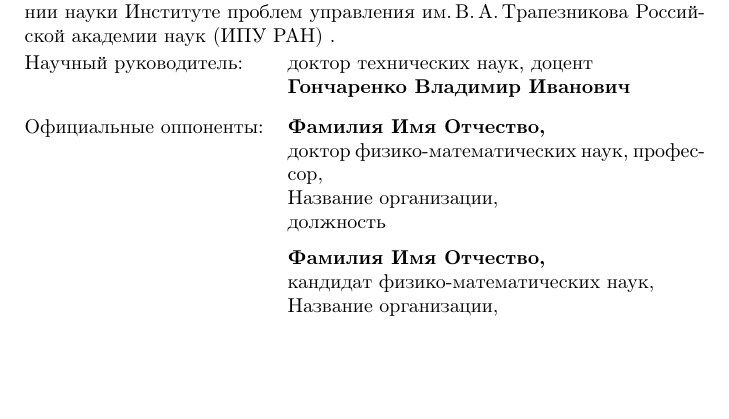
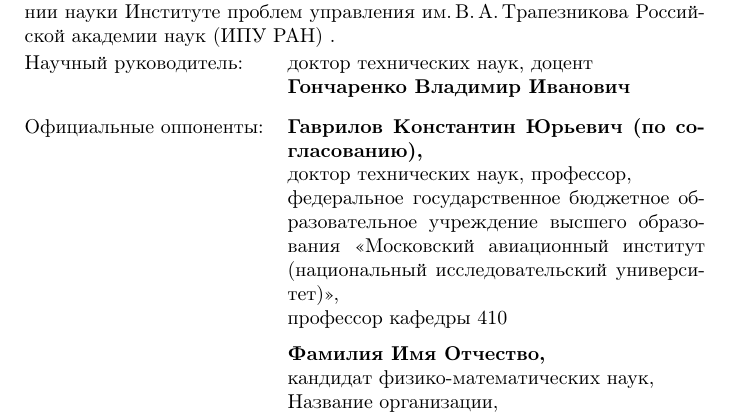
Before and after one commit to kn-ru/latex-autoreferat-template, a LaTeX book (autoreferat.tex, which reads Synopsis/data.tex): part of page 2 of 33, cut so that both start at the same text, the shorter picture padded with empty space. Compiled offline with pdfLaTeX.

Commit message:
Synopsis/data.tex: вписать оппонента 1 - Гаврилов К. Ю. (МАИ)
Реквизиты восстановлены из коммита a6a7638:
- ФИО: Гаврилов Константин Юрьевич (по согласованию)
- Регалии: доктор технических наук, профессор
- Место работы: ФГБОУ ВО "Московский авиационный институт
  (национальный исследовательский университет)"
- Должность: профессор кафедры 410

Оппонент 2 пока оставлен в виде шаблонной заглушки до уточнения.

Co-Authored-By: Claude Opus 4.7 (1M context) <noreply@anthropic.com>

```diff
--- a/Synopsis/data.tex
+++ b/Synopsis/data.tex
@@ -41,10 +41,10 @@
 \newcommand{\supervisorRegalia}{доктор технических наук, доцент}
 
 %%% Официальные оппоненты %%%
-\newcommand{\opponentOneFio}{Фамилия Имя Отчество}
-\newcommand{\opponentOneRegalia}{доктор физико-математических наук, профессор}
-\newcommand{\opponentOneJobPlace}{Название организации}
-\newcommand{\opponentOneJobPost}{должность}
+\newcommand{\opponentOneFio}{Гаврилов Константин Юрьевич (по~согласованию)}
+\newcommand{\opponentOneRegalia}{доктор технических наук, профессор}
+\newcommand{\opponentOneJobPlace}{федеральное государственное бюджетное образовательное учреждение высшего образования <<Московский авиационный институт (национальный исследовательский университет)>>}
+\newcommand{\opponentOneJobPost}{профессор кафедры~410}
 
 \newcommand{\opponentTwoFio}{Фамилия Имя Отчество}
 \newcommand{\opponentTwoRegalia}{кандидат физико-математических наук}
```
Also changed, not shown: autoreferat.pdf.
